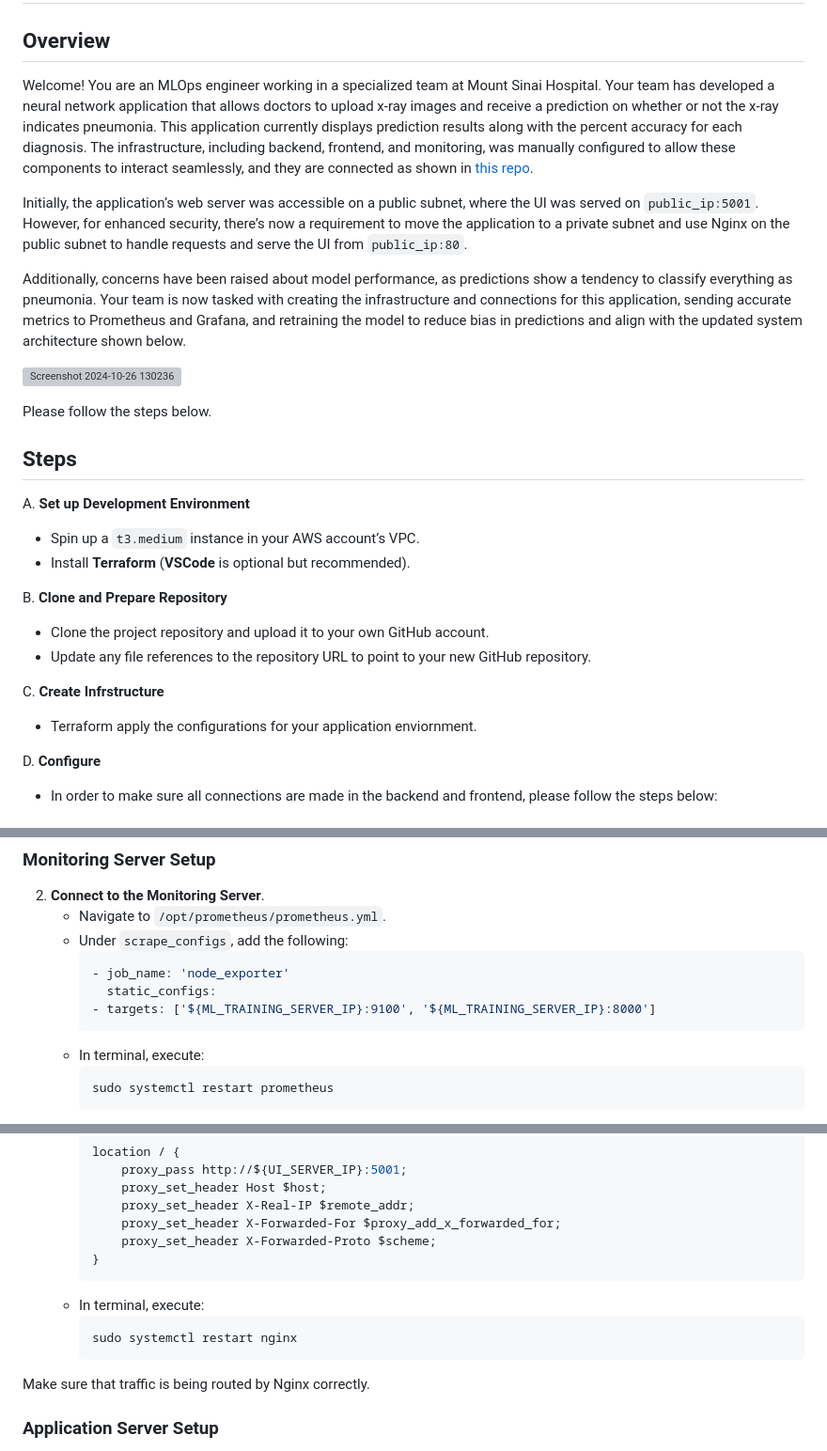
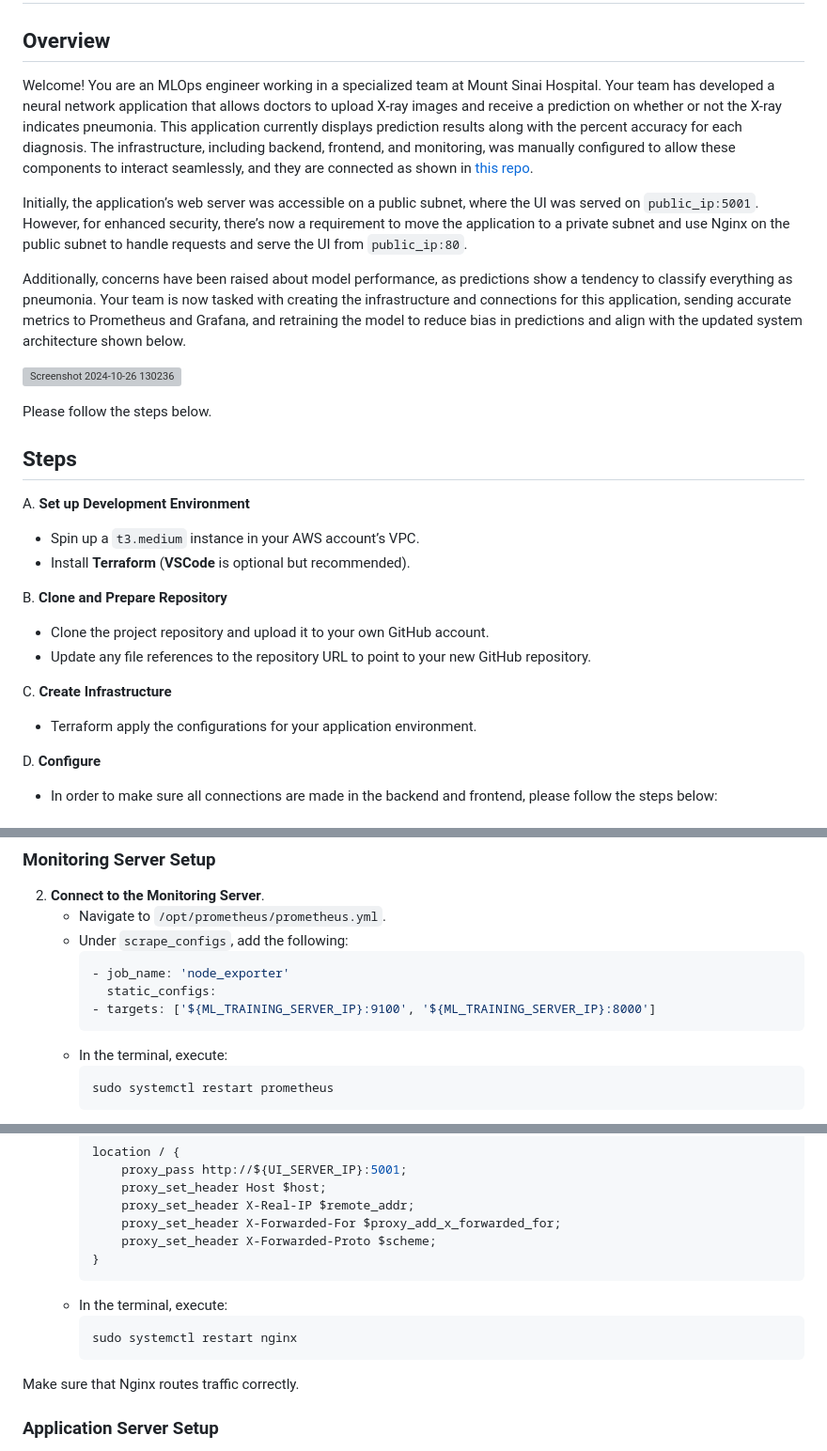
Before and after one commit to tortiz7/CNN-deploy, a Markdown page: README.md, 3 parts joined by grey strips. Shown: that part at 94% size. Drawn GitHub-style; grey boxes are pictures that could not be loaded.

````diff
--- a/README.md
+++ b/README.md
@@ -3,7 +3,7 @@ Kura Labs AI Workload 1
 
 ## Overview
 
-Welcome! You are an MLOps engineer working in a specialized team at Mount Sinai Hospital. Your team has developed a neural network application that allows doctors to upload x-ray images and receive a prediction on whether or not the x-ray indicates pneumonia. This application currently displays prediction results along with the percent accuracy for each diagnosis. The infrastructure, including backend, frontend, and monitoring, was manually configured to allow these components to interact seamlessly, and they are connected as shown in [this repo](https://github.com/elmorenox/CNN_deploy/blob/main/README.md).
+Welcome! You are an MLOps engineer working in a specialized team at Mount Sinai Hospital. Your team has developed a neural network application that allows doctors to upload X-ray images and receive a prediction on whether or not the X-ray indicates pneumonia. This application currently displays prediction results along with the percent accuracy for each diagnosis. The infrastructure, including backend, frontend, and monitoring, was manually configured to allow these components to interact seamlessly, and they are connected as shown in [this repo](https://github.com/elmorenox/CNN_deploy/blob/main/README.md).
 
 Initially, the application’s web server was accessible on a public subnet, where the UI was served on `public_ip:5001`. However, for enhanced security, there’s now a requirement to move the application to a private subnet and use Nginx on the public subnet to handle requests and serve the UI from `public_ip:80`.
 
@@ -23,8 +23,8 @@ B. **Clone and Prepare Repository**
    - Clone the project repository and upload it to your own GitHub account.
    - Update any file references to the repository URL to point to your new GitHub repository.
 
-C. **Create Infrstructure**
-   - Terraform apply the configurations for your application enviornment.
+C. **Create Infrastructure**
+   - Terraform apply the configurations for your application environment.
 
 D. **Configure**
    - In order to make sure all connections are made in the backend and frontend, please follow the steps below:
@@ -42,7 +42,7 @@ D. **Configure**
        static_configs:
      - targets: ['${ML_TRAINING_SERVER_IP}:9100', '${ML_TRAINING_SERVER_IP}:8000']
      ```
-   - In terminal, execute:
+   - In the terminal, execute:
      ```
      sudo systemctl restart prometheus
      ```
@@ -61,11 +61,11 @@ Make sure Prometheus and Grafana are configured correctly to grab information fr
          proxy_set_header X-Forwarded-Proto $scheme;
      }
      ```
-   - In terminal, execute:
+   - In the terminal, execute:
      ```
      sudo systemctl restart nginx
      ```
-Make sure that traffic is being routed by Nginx correctly.
+Make sure that Nginx routes traffic correctly.
 
 ### Application Server Setup
 4. **Exit the Monitoring Server and SSH into the Application Server**.
````
Also changed, not shown: other parts of README.md (+3 -1 lines).
